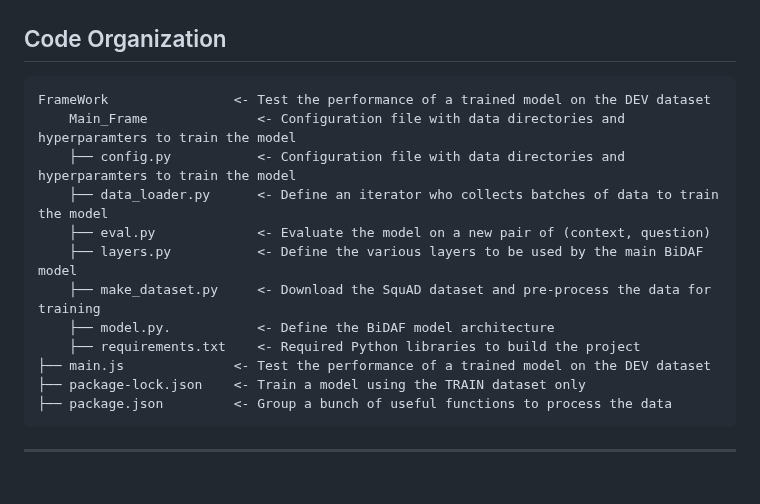
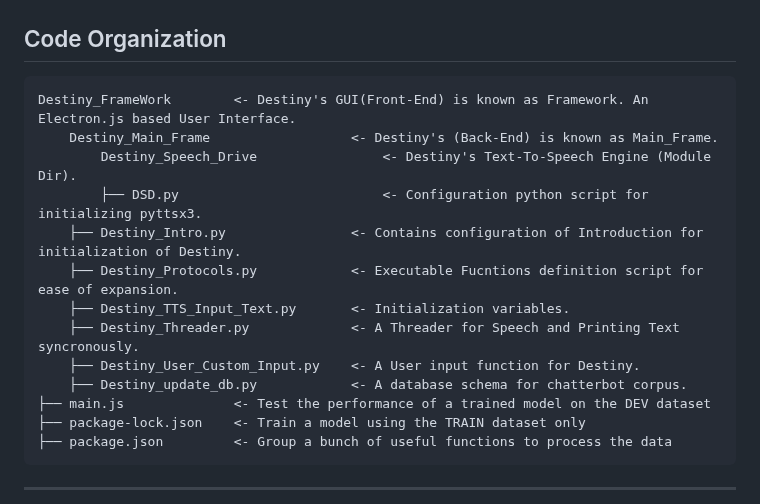
Before and after one commit to Our-Destiny/The-Conversational-UI, a Markdown page: README.md, the part around the change. GitHub-like rendering; blank space fills up the shorter version.

```diff
--- a/README.md
+++ b/README.md
@@ -34,15 +34,16 @@ Frontend Is Called : Destiny Framework.
 
 ## Code Organization
 
-    FrameWork                <- Test the performance of a trained model on the DEV dataset
-        Main_Frame              <- Configuration file with data directories and hyperparamters to train the model
-        ├── config.py           <- Configuration file with data directories and hyperparamters to train the model
-        ├── data_loader.py      <- Define an iterator who collects batches of data to train the model
-        ├── eval.py             <- Evaluate the model on a new pair of (context, question)
-        ├── layers.py           <- Define the various layers to be used by the main BiDAF model
-        ├── make_dataset.py     <- Download the SquAD dataset and pre-process the data for training
-        ├── model.py.           <- Define the BiDAF model architecture
-        ├── requirements.txt    <- Required Python libraries to build the project
+    Destiny_FrameWork        <- Destiny's GUI(Front-End) is known as Framework. An Electron.js based User Interface.
+        Destiny_Main_Frame                  <- Destiny's (Back-End) is known as Main_Frame.
+            Destiny_Speech_Drive                <- Destiny's Text-To-Speech Engine (Module Dir).
+            ├── DSD.py                          <- Configuration python script for initializing pyttsx3.
+        ├── Destiny_Intro.py                <- Contains configuration of Introduction for initialization of Destiny.
+        ├── Destiny_Protocols.py            <- Executable Fucntions definition script for ease of expansion.
+        ├── Destiny_TTS_Input_Text.py       <- Initialization variables.
+        ├── Destiny_Threader.py             <- A Threader for Speech and Printing Text syncronously.
+        ├── Destiny_User_Custom_Input.py    <- A User input function for Destiny.
+        ├── Destiny_update_db.py            <- A database schema for chatterbot corpus.
     ├── main.js              <- Test the performance of a trained model on the DEV dataset
     ├── package-lock.json    <- Train a model using the TRAIN dataset only
     ├── package.json         <- Group a bunch of useful functions to process the data
```
